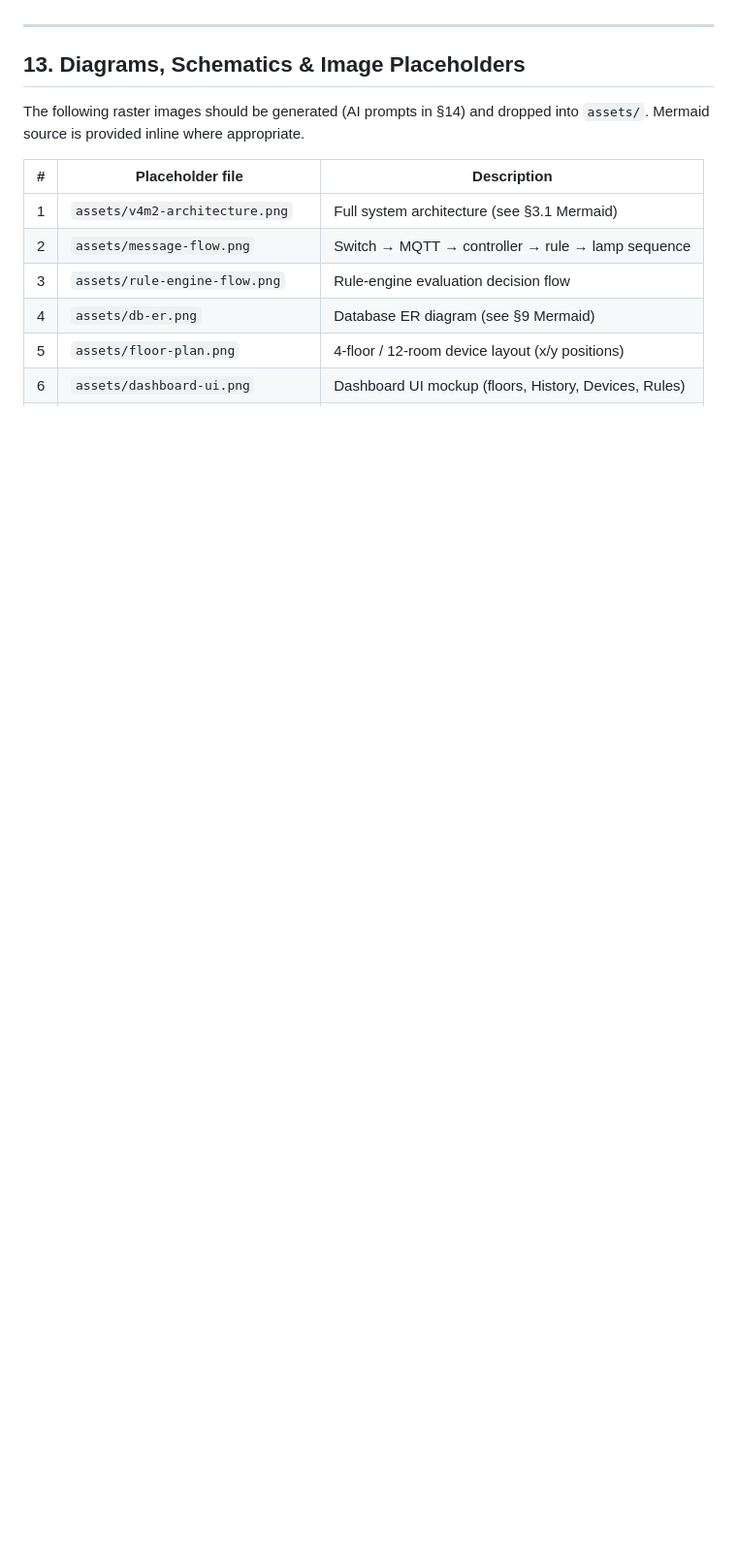
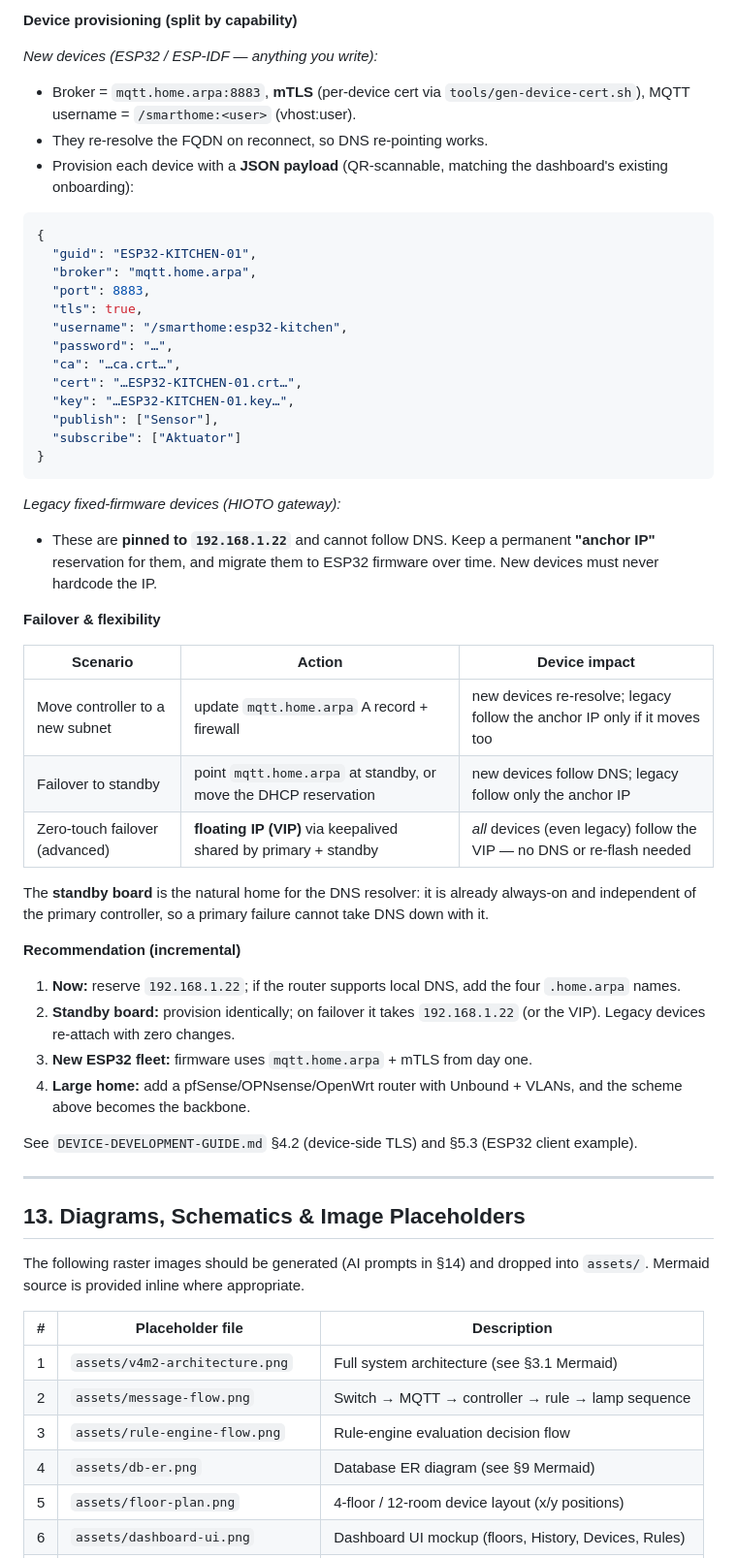
Before and after one commit to ary-setijadi/HIOTOHomeController, a Markdown page: home-automation/TECHNICAL-DOCUMENTATION.md, the part around one of its changes. Shown at 97% size. Drawn GitHub-style; blank space fills up the shorter version.

````diff
--- a/home-automation/TECHNICAL-DOCUMENTATION.md
+++ b/home-automation/TECHNICAL-DOCUMENTATION.md
@@ -521,3 +586,60 @@ so it connects cleanly without crash-restart. See §15 (fix #7).
+**Device provisioning (split by capability)**
+
+*New devices (ESP32 / ESP-IDF — anything you write):*
+
+- Broker = `mqtt.home.arpa:8883`, **mTLS** (per-device cert via
+  `tools/gen-device-cert.sh`), MQTT username = `/smarthome:<user>` (vhost:user).
+- They re-resolve the FQDN on reconnect, so DNS re-pointing works.
+- Provision each device with a **JSON payload** (QR-scannable, matching the
+  dashboard's existing onboarding):
+
+```json
+{
+  "guid": "ESP32-KITCHEN-01",
+  "broker": "mqtt.home.arpa",
+  "port": 8883,
+  "tls": true,
+  "username": "/smarthome:esp32-kitchen",
+  "password": "…",
+  "ca": "…ca.crt…",
+  "cert": "…ESP32-KITCHEN-01.crt…",
+  "key": "…ESP32-KITCHEN-01.key…",
+  "publish": ["Sensor"],
+  "subscribe": ["Aktuator"]
+}
+```
+
+*Legacy fixed-firmware devices (HIOTO gateway):*
+
+- These are **pinned to `192.168.1.22`** and cannot follow DNS. Keep a permanent
+  **"anchor IP"** reservation for them, and migrate them to ESP32 firmware over
+  time. New devices must never hardcode the IP.
+
+**Failover & flexibility**
+
+| Scenario | Action | Device impact |
+|---|---|---|
+| Move controller to a new subnet | update `mqtt.home.arpa` A record + firewall | new devices re-resolve; legacy follow the anchor IP only if it moves too |
+| Failover to standby | point `mqtt.home.arpa` at standby, or move the DHCP reservation | new devices follow DNS; legacy follow only the anchor IP |
+| Zero-touch failover (advanced) | **floating IP (VIP)** via keepalived shared by primary + standby | *all* devices (even legacy) follow the VIP — no DNS or re-flash needed |
+
+The **standby board** is the natural home for the DNS resolver: it is already
+always-on and independent of the primary controller, so a primary failure cannot
+take DNS down with it.
+
+**Recommendation (incremental)**
+
+1. **Now:** reserve `192.168.1.22`; if the router supports local DNS, add the four
+   `.home.arpa` names.
+2. **Standby board:** provision identically; on failover it takes `192.168.1.22`
+   (or the VIP). Legacy devices re-attach with zero changes.
+3. **New ESP32 fleet:** firmware uses `mqtt.home.arpa` + mTLS from day one.
+4. **Large home:** add a pfSense/OPNsense/OpenWrt router with Unbound + VLANs, and
+   the scheme above becomes the backbone.
+
+See `DEVICE-DEVELOPMENT-GUIDE.md` §4.2 (device-side TLS) and §5.3 (ESP32 client
+example).
+
 ---
 
 ## 13. Diagrams, Schematics & Image Placeholders
````
Also changed, not shown: other parts of home-automation/TECHNICAL-DOCUMENTATION.md (+65 -0 lines), home-automation/DEVICE-DEVELOPMENT-GUIDE.md (+2 -0 lines).
